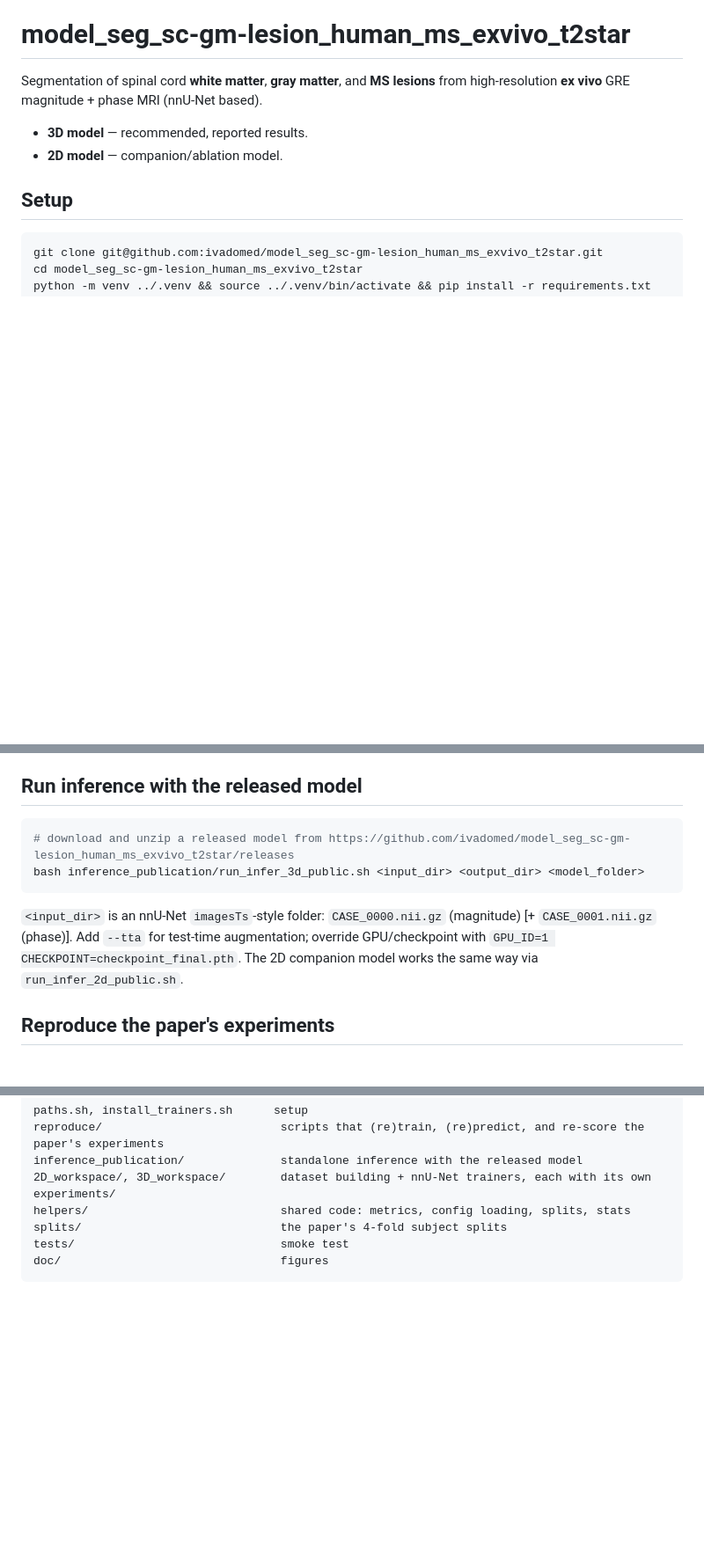
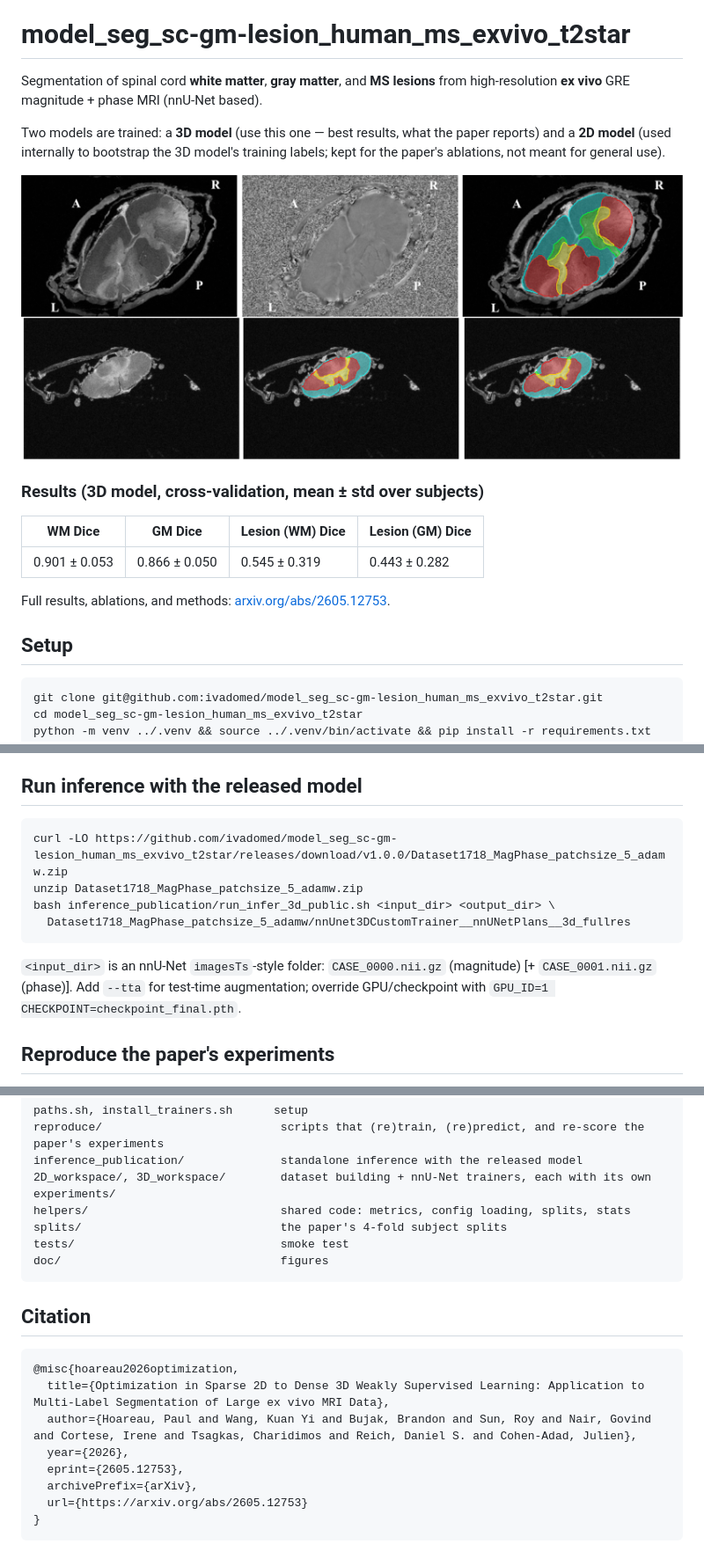
Before and after one commit to ivadomed/model_seg_sc-gm-lesion_human_ms_exvivo_t2star, a Markdown page: README.md, 3 parts joined by grey strips. Shown at 88% size. Drawn GitHub-style; pictures changed too: doc/example_lesion.png (added), doc/example_segmentation.png (added); blank space fills up the shorter version.

Commit message:
README: clarify 3D vs 2D model, add download commands, figures, results, citation
- Rewrite the confusing one-line model bullets into a clear sentence
- Add working curl/unzip commands for the actual v1.0.0 release asset
- Add two example figures (mag/phase/segmentation; a lesion test case) from the manuscript
- Add the paper's cross-validation Dice table and a bibtex citation (arXiv:2605.12753)

````diff
--- a/README.md
+++ b/README.md
@@ -3,8 +3,20 @@
 Segmentation of spinal cord **white matter**, **gray matter**, and **MS lesions** from high-resolution
 **ex vivo** GRE magnitude + phase MRI (nnU-Net based).
 
-- **3D model** — recommended, reported results.
-- **2D model** — companion/ablation model.
+Two models are trained: a **3D model** (use this one — best results, what the paper reports) and a
+**2D model** (used internally to bootstrap the 3D model's training labels; kept for the paper's ablations,
+not meant for general use).
+
+![Magnitude, phase, and the resulting WM/GM/lesion segmentation](doc/example_segmentation.png)
+![Example on a lesion-containing test case: image, prediction, ground truth](doc/example_lesion.png)
+
+### Results (3D model, cross-validation, mean ± std over subjects)
+
+| WM Dice | GM Dice | Lesion (WM) Dice | Lesion (GM) Dice |
+|---|---|---|---|
+| 0.901 ± 0.053 | 0.866 ± 0.050 | 0.545 ± 0.319 | 0.443 ± 0.282 |
+
+Full results, ablations, and methods: [arxiv.org/abs/2605.12753](https://arxiv.org/abs/2605.12753).
 
 ## Setup
 
@@ -29,13 +41,14 @@ cd ../ms-exvivo-nih && git annex get . && cd -
 ## Run inference with the released model
 
 ```bash
-# download and unzip a released model from https://github.com/ivadomed/model_seg_sc-gm-lesion_human_ms_exvivo_t2star/releases
-bash inference_publication/run_infer_3d_public.sh <input_dir> <output_dir> <model_folder>
+curl -LO https://github.com/ivadomed/model_seg_sc-gm-lesion_human_ms_exvivo_t2star/releases/download/v1.0.0/Dataset1718_MagPhase_patchsize_5_adamw.zip
+unzip Dataset1718_MagPhase_patchsize_5_adamw.zip
+bash inference_publication/run_infer_3d_public.sh <input_dir> <output_dir> \
+  Dataset1718_MagPhase_patchsize_5_adamw/nnUnet3DCustomTrainer__nnUNetPlans__3d_fullres
 ```
 
 `<input_dir>` is an nnU-Net `imagesTs`-style folder: `CASE_0000.nii.gz` (magnitude) [+ `CASE_0001.nii.gz` (phase)].
 Add `--tta` for test-time augmentation; override GPU/checkpoint with `GPU_ID=1 CHECKPOINT=checkpoint_final.pth`.
-The 2D companion model works the same way via `run_infer_2d_public.sh`.
 
 ## Reproduce the paper's experiments
 
@@ -68,3 +81,16 @@ splits/                             the paper's 4-fold subject splits
 tests/                              smoke test
 doc/                                figures
 ```
+
+## Citation
+
+```bibtex
+@misc{hoareau2026optimization,
+  title={Optimization in Sparse 2D to Dense 3D Weakly Supervised Learning: Application to Multi-Label Segmentation of Large ex vivo MRI Data},
+  author={Hoareau, Paul and Wang, Kuan Yi and Bujak, Brandon and Sun, Roy and Nair, Govind and Cortese, Irene and Tsagkas, Charidimos and Reich, Daniel S. and Cohen-Adad, Julien},
+  year={2026},
+  eprint={2605.12753},
+  archivePrefix={arXiv},
+  url={https://arxiv.org/abs/2605.12753}
+}
+```
````
